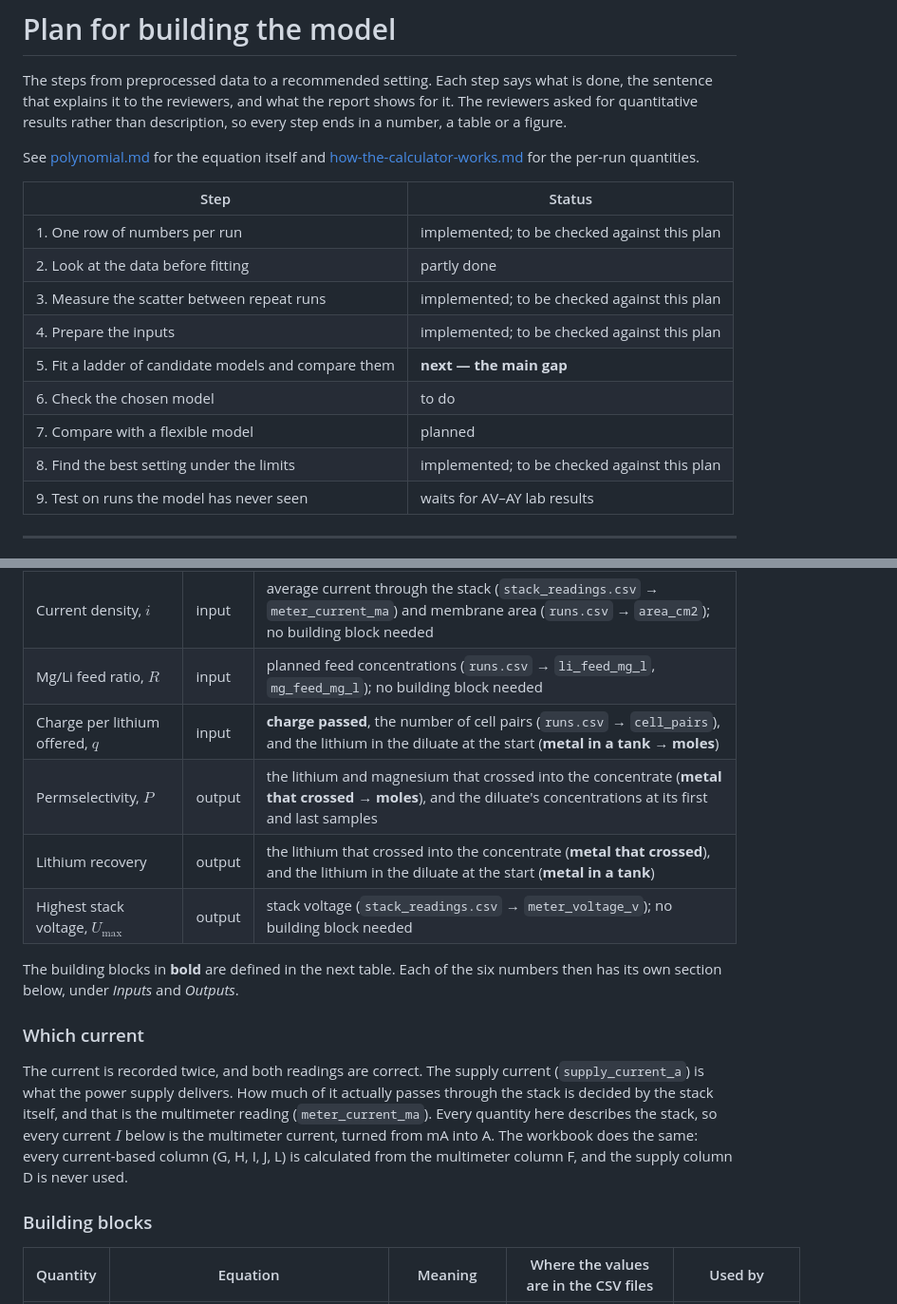
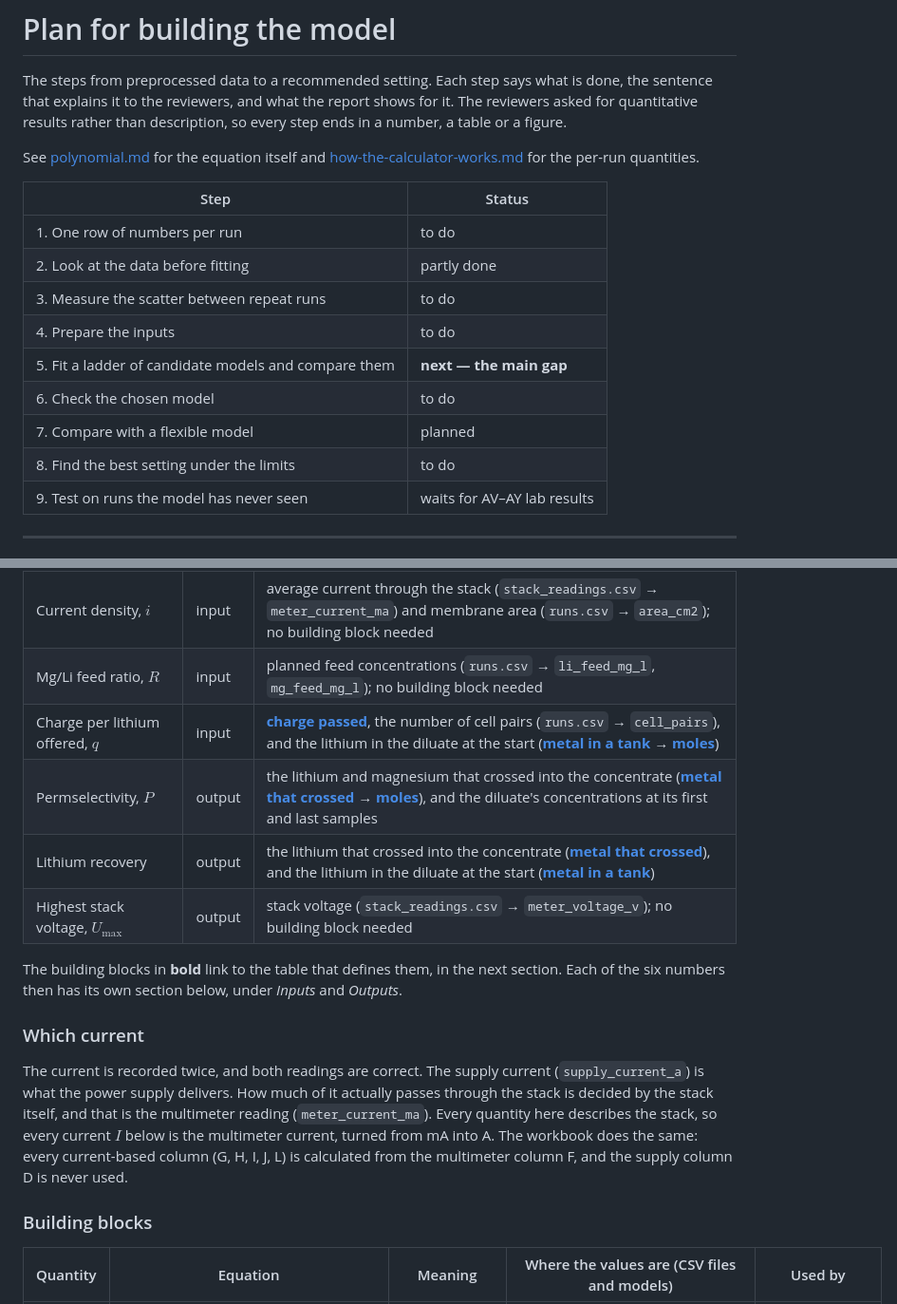
Before and after one commit to sureshhemal/limodel, a Markdown page: docs/plan-for-building-the-model.md, 2 parts joined by grey strips. Shown at 95% size. Drawn GitHub-style.

```diff
--- a/docs/plan-for-building-the-model.md
+++ b/docs/plan-for-building-the-model.md
@@ -10,14 +10,14 @@ See [polynomial.md](polynomial.md) for the equation itself and
 
 | Step | Status |
 |---|---|
-| 1. One row of numbers per run | implemented; to be checked against this plan |
+| 1. One row of numbers per run | to do |
 | 2. Look at the data before fitting | partly done |
-| 3. Measure the scatter between repeat runs | implemented; to be checked against this plan |
-| 4. Prepare the inputs | implemented; to be checked against this plan |
+| 3. Measure the scatter between repeat runs | to do |
+| 4. Prepare the inputs | to do |
 | 5. Fit a ladder of candidate models and compare them | **next — the main gap** |
 | 6. Check the chosen model | to do |
 | 7. Compare with a flexible model | planned |
-| 8. Find the best setting under the limits | implemented; to be checked against this plan |
+| 8. Find the best setting under the limits | to do |
 | 9. Test on runs the model has never seen | waits for AV–AY lab results |
 
 ---
@@ -62,12 +62,12 @@ why the building blocks come first.
 |---|---|---|
 | Current density, $`i`$ | input | average current through the stack (`stack_readings.csv` → `meter_current_ma`) and membrane area (`runs.csv` → `area_cm2`); no building block needed |
 | Mg/Li feed ratio, $`R`$ | input | planned feed concentrations (`runs.csv` → `li_feed_mg_l`, `mg_feed_mg_l`); no building block needed |
-| Charge per lithium offered, $`q`$ | input | **charge passed**, the number of cell pairs (`runs.csv` → `cell_pairs`), and the lithium in the diluate at the start (**metal in a tank** → **moles**) |
-| Permselectivity, $`P`$ | output | the lithium and magnesium that crossed into the concentrate (**metal that crossed** → **moles**), and the diluate's concentrations at its first and last samples |
-| Lithium recovery | output | the lithium that crossed into the concentrate (**metal that crossed**), and the lithium in the diluate at the start (**metal in a tank**) |
+| Charge per lithium offered, $`q`$ | input | **[charge passed](#building-blocks)**, the number of cell pairs (`runs.csv` → `cell_pairs`), and the lithium in the diluate at the start (**[metal in a tank](#building-blocks)** → **[moles](#building-blocks)**) |
+| Permselectivity, $`P`$ | output | the lithium and magnesium that crossed into the concentrate (**[metal that crossed](#building-blocks)** → **[moles](#building-blocks)**), and the diluate's concentrations at its first and last samples |
+| Lithium recovery | output | the lithium that crossed into the concentrate (**[metal that crossed](#building-blocks)**), and the lithium in the diluate at the start (**[metal in a tank](#building-blocks)**) |
 | Highest stack voltage, $`U_{\max}`$ | output | stack voltage (`stack_readings.csv` → `meter_voltage_v`); no building block needed |
 
-The building blocks in **bold** are defined in the next table. Each of the six numbers then has its
+The building blocks in **bold** link to the table that defines them, in the next section. Each of the six numbers then has its
 own section below, under *Inputs* and *Outputs*.
 
 ### Which current
@@ -81,5 +81,5 @@ is calculated from the multimeter column F, and the supply column D is never use
 
 ### Building blocks
 
-| Quantity | Equation | Meaning | Where the values are in the CSV files | Used by |
+| Quantity | Equation | Meaning | Where the values are (CSV files and models) | Used by |
 |---|---|---|---|---|
```
Also changed, not shown: other parts of docs/plan-for-building-the-model.md (+22 -16 lines).
